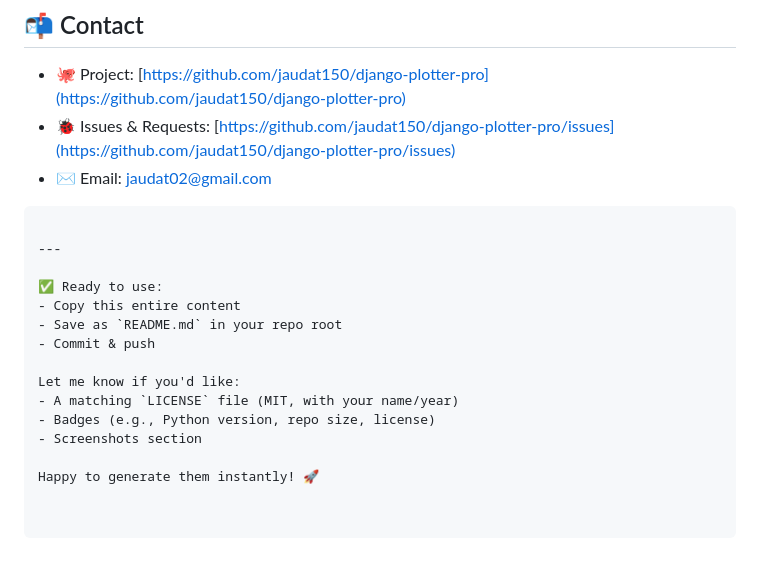
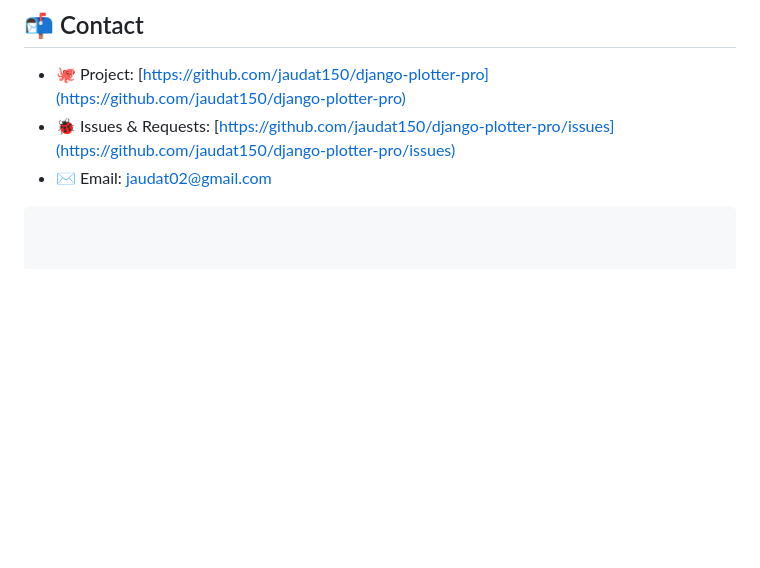
Before and after one commit to jaudat150/Django-Plotter-Pro, a Markdown page: README.md, the part around the change. Drawn GitHub-style; blank space fills up the shorter version.

````diff
--- a/README.md
+++ b/README.md
@@ -176,17 +176,3 @@ See [`LICENSE`](LICENSE) for full details.
 - 🐞 Issues & Requests: [https://github.com/jaudat150/django-plotter-pro/issues](https://github.com/jaudat150/django-plotter-pro/issues)
 - ✉️ Email: [jaudat02@gmail.com](mailto:jaudat02@gmail.com)
 ```
-
----
-
-✅ Ready to use:
-- Copy this entire content
-- Save as `README.md` in your repo root
-- Commit & push
-
-Let me know if you'd like:
-- A matching `LICENSE` file (MIT, with your name/year)
-- Badges (e.g., Python version, repo size, license)
-- Screenshots section
-
-Happy to generate them instantly! 🚀
````
